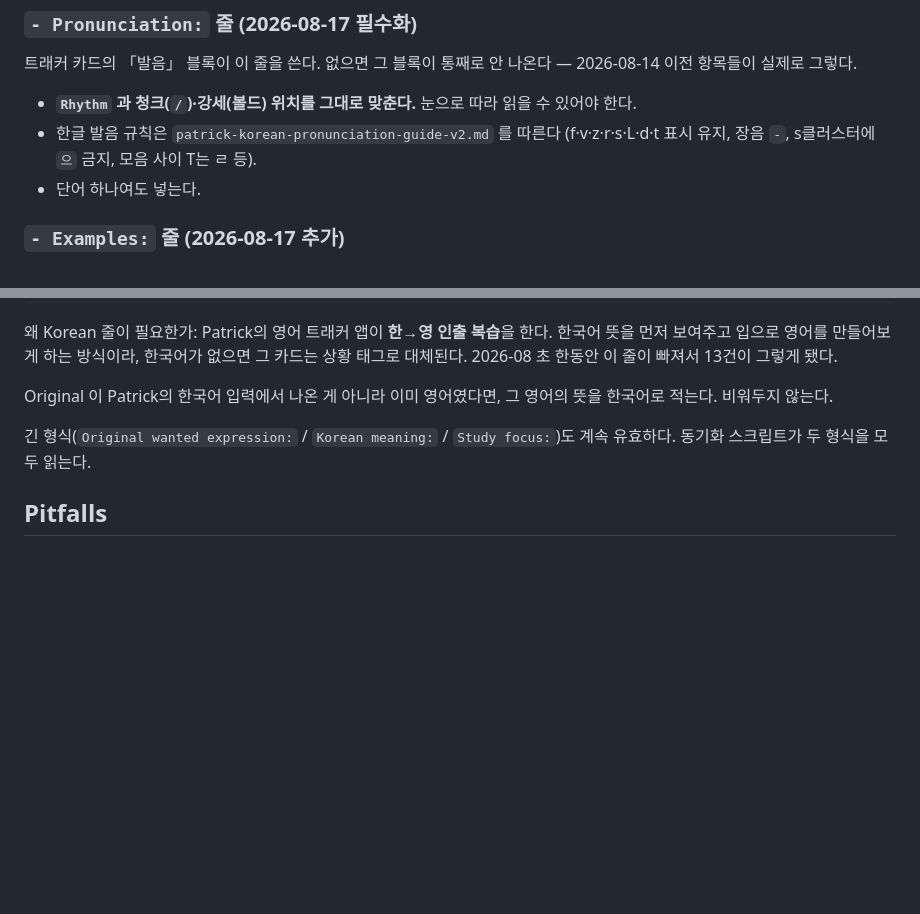
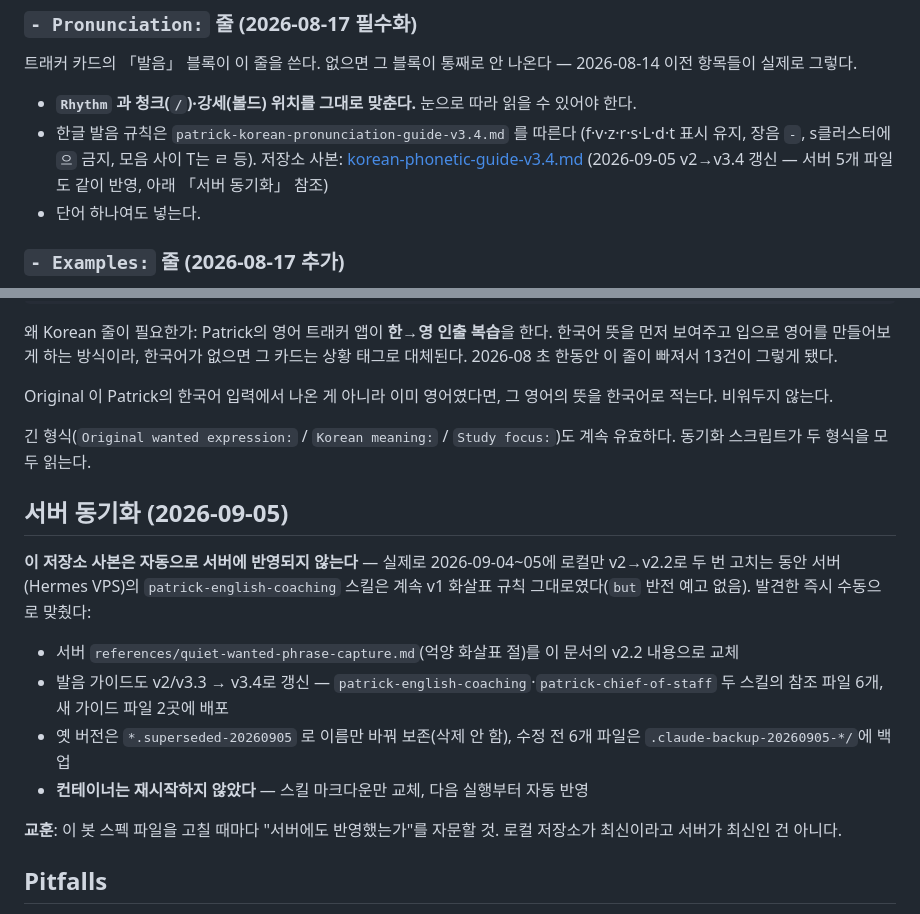
Before and after one commit to jameskim01115-hub/english-tracker, a Markdown page: bot-specs/quiet-wanted-phrase-capture.md, 2 parts joined by grey strips. Drawn GitHub-style; blank space fills up the shorter version.

Commit message:
docs: 발음 가이드 v2→v3.4 서버 반영 + 로컬 참조 갱신
Hermes 봇 서버(patrick-english-coaching · patrick-chief-of-staff 스킬)의
한글 발음 가이드가 v2/v3.3에 멈춰 있었다. v3.4로 갱신 배포:

- 새 가이드 파일 2곳(각 스킬 references/)에 업로드
- 참조하던 파일 7곳(SKILL.md ×3줄, quiet-wanted-phrase-capture.md,
  polished-word-card-replacement.md, cron-system-v2.md, delivery-standard.md ×2)
  전부 v3.4로 sed 치환, 옛 버전은 *.superseded-20260905 로 이름만 바꿔 보존
- 수정 전 6개 파일은 서버에 .claude-backup-20260905-*/ 로 백업
- 컨테이너는 재시작하지 않음 — 스킬 마크다운만 교체

**더 큰 발견**: 같은 서버 파일(quiet-wanted-phrase-capture.md)의 억양 화살표 절이
v1 그대로였다 — 로컬 저장소를 v2→v2.2로 두 번 고치는 동안 서버엔 한 번도 안 갔다.
이번에 v2.2(but 반전 예고 포함)로 같이 맞췄다.

로컬 bot-specs 사본의 참조도 v3.4로 갱신, gotchas.md에 재발 방지 항목 추가
("스킬 마크다운은 deploy.sh가 없다 — 커밋만 하고 서버 반영을 잊기 쉽다").

Co-Authored-By: Claude Sonnet 5 <noreply@anthropic.com>

```diff
--- a/bot-specs/quiet-wanted-phrase-capture.md
+++ b/bot-specs/quiet-wanted-phrase-capture.md
@@ -75,8 +75,10 @@ For a pattern note from Patrick:
 2026-08-14 이전 항목들이 실제로 그렇다.
 
 - **`Rhythm` 과 청크(`/`)·강세(볼드) 위치를 그대로 맞춘다.** 눈으로 따라 읽을 수 있어야 한다.
-- 한글 발음 규칙은 `patrick-korean-pronunciation-guide-v2.md` 를 따른다
+- 한글 발음 규칙은 `patrick-korean-pronunciation-guide-v3.4.md` 를 따른다
   (f·v·z·r·s·L·d·t 표시 유지, 장음 `-`, s클러스터에 `으` 금지, 모음 사이 T는 ㄹ 등).
+  저장소 사본: [korean-phonetic-guide-v3.4.md](../korean-phonetic-guide-v3.4.md)
+  (2026-09-05 v2→v3.4 갱신 — 서버 5개 파일도 같이 반영, 아래 「서버 동기화」 참조)
 - 단어 하나여도 넣는다.
 
 ### `- Examples:` 줄 (2026-08-17 추가)
@@ -146,6 +148,22 @@ Original 이 Patrick의 한국어 입력에서 나온 게 아니라 이미 영
 긴 형식(`Original wanted expression:` / `Korean meaning:` / `Study focus:`)도 계속 유효하다.
 동기화 스크립트가 두 형식을 모두 읽는다.
 
+## 서버 동기화 (2026-09-05)
+
+**이 저장소 사본은 자동으로 서버에 반영되지 않는다** — 실제로 2026-09-04~05에 로컬만
+v2→v2.2로 두 번 고치는 동안 서버(Hermes VPS)의 `patrick-english-coaching` 스킬은
+계속 v1 화살표 규칙 그대로였다(`but` 반전 예고 없음). 발견한 즉시 수동으로 맞췄다:
+
+- 서버 `references/quiet-wanted-phrase-capture.md`(억양 화살표 절)를 이 문서의 v2.2 내용으로 교체
+- 발음 가이드도 v2/v3.3 → v3.4로 갱신 — `patrick-english-coaching`·`patrick-chief-of-staff`
+  두 스킬의 참조 파일 6개, 새 가이드 파일 2곳에 배포
+- 옛 버전은 `*.superseded-20260905` 로 이름만 바꿔 보존(삭제 안 함), 수정 전 6개 파일은
+  `.claude-backup-20260905-*/`에 백업
+- **컨테이너는 재시작하지 않았다** — 스킬 마크다운만 교체, 다음 실행부터 자동 반영
+
+**교훈**: 이 봇 스펙 파일을 고칠 때마다 "서버에도 반영했는가"를 자문할 것. 로컬 저장소가
+최신이라고 서버가 최신인 건 아니다.
+
 ## Pitfalls
 
 - Do not convert staff-like sentences into staff messages unless Patrick explicitly asks to send or draft a message.
```
